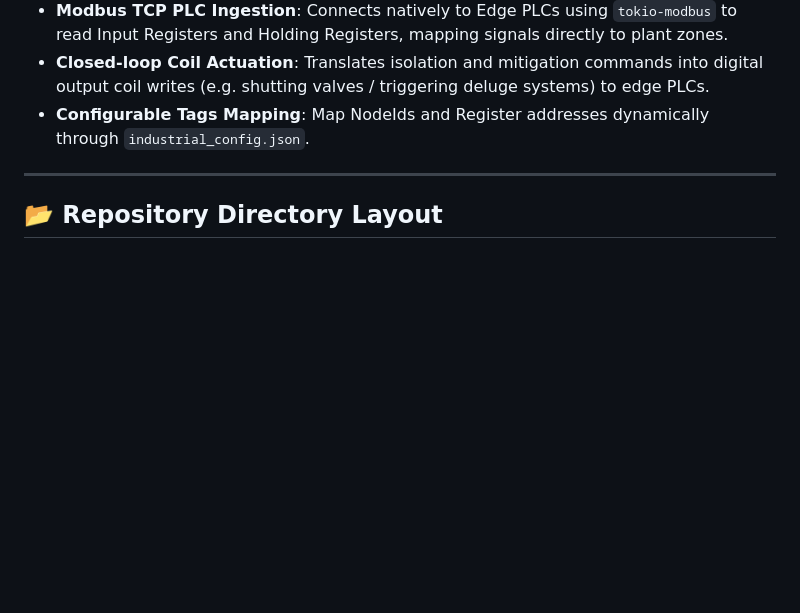
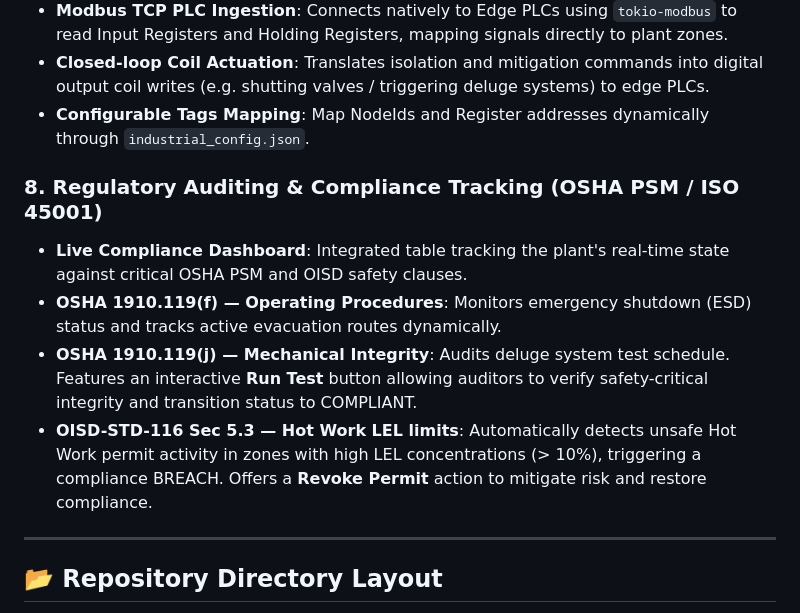
Before and after one commit to Shardz4/AEGIS, a Markdown page: README.md, the part around the change. Drawn GitHub-style; blank space fills up the shorter version.

Commit message:
Implement Regulatory Auditing & Compliance Tracking dashboard panel

```diff
--- a/README.md
+++ b/README.md
@@ -46,6 +46,12 @@ The system is divided into three primary processing layers linked by high-perfor
 * **Modbus TCP PLC Ingestion**: Connects natively to Edge PLCs using `tokio-modbus` to read Input Registers and Holding Registers, mapping signals directly to plant zones.
 * **Closed-loop Coil Actuation**: Translates isolation and mitigation commands into digital output coil writes (e.g. shutting valves / triggering deluge systems) to edge PLCs.
 * **Configurable Tags Mapping**: Map NodeIds and Register addresses dynamically through `industrial_config.json`.
+
+### 8. Regulatory Auditing & Compliance Tracking (OSHA PSM / ISO 45001)
+* **Live Compliance Dashboard**: Integrated table tracking the plant's real-time state against critical OSHA PSM and OISD safety clauses.
+* **OSHA 1910.119(f) — Operating Procedures**: Monitors emergency shutdown (ESD) status and tracks active evacuation routes dynamically.
+* **OSHA 1910.119(j) — Mechanical Integrity**: Audits deluge system test schedule. Features an interactive **Run Test** button allowing auditors to verify safety-critical integrity and transition status to COMPLIANT.
+* **OISD-STD-116 Sec 5.3 — Hot Work LEL limits**: Automatically detects unsafe Hot Work permit activity in zones with high LEL concentrations (> 10%), triggering a compliance BREACH. Offers a **Revoke Permit** action to mitigate risk and restore compliance.
 
 ---
 
```
